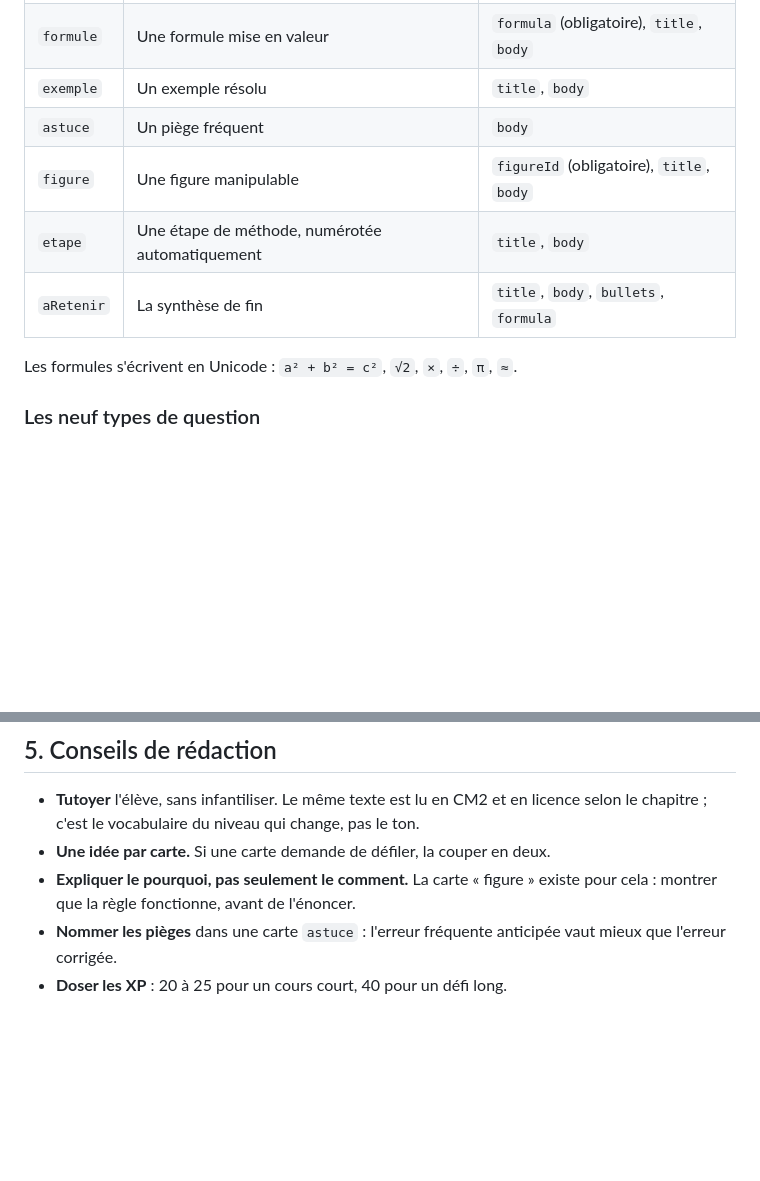
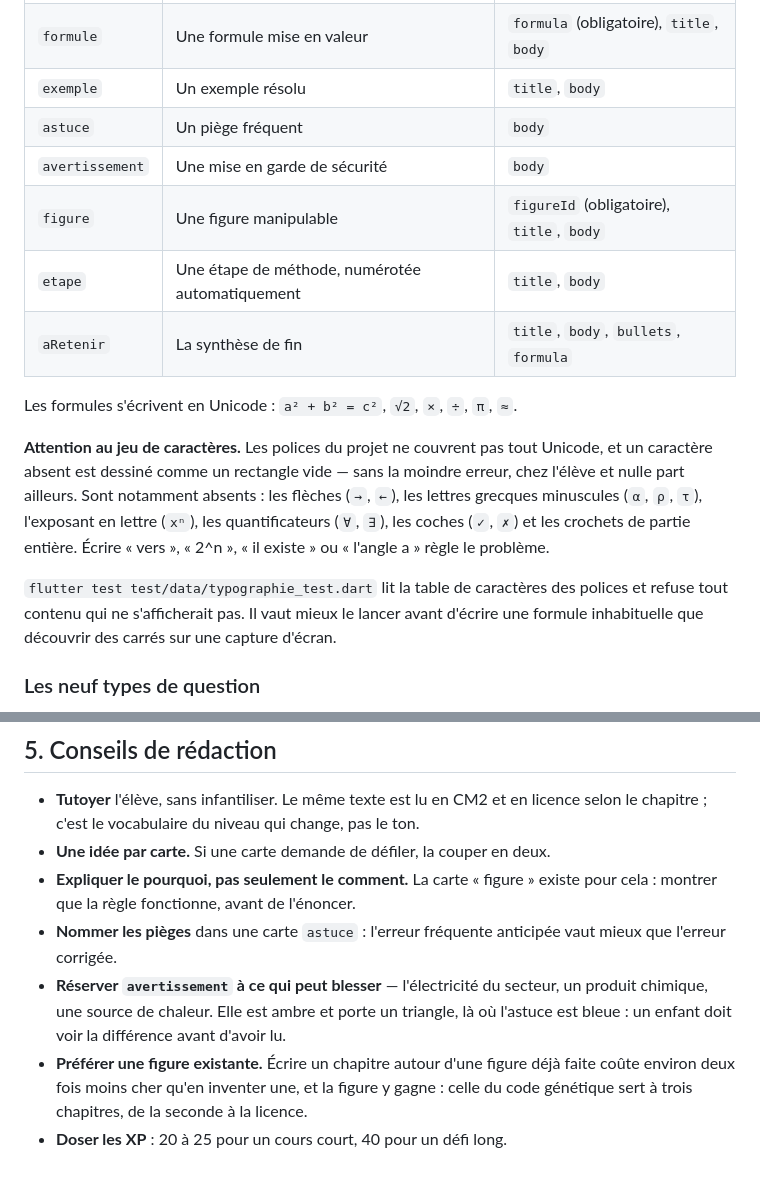
Before and after one commit to hsnsalhi/science, a Markdown page: docs/CONTENT_AUTHORING.md, 2 parts joined by grey strips. Rendered like a GitHub page; blank space fills up the shorter version.

Commit message:
Documenter le type de carte « avertissement » et la contrainte typographique
Le guide de rédaction ne connaissait pas la carte `avertissement`, ajoutée
pour les chapitres d'électricité, et conseillait d'écrire les formules en
Unicode sans dire lequel.

Il énumère maintenant ce que les polices ne savent pas dessiner — flèches,
lettres grecques minuscules, exposant en lettre, quantificateurs, coches —
et renvoie à `typographie_test.dart`, qui refuse tout contenu invisible.
C'est le genre de piège qu'on ne découvre qu'une fois le texte publié, et
dont la documentation est le seul remède.

Il recommande aussi de partir d'une figure existante. L'expérience de cette
série de chapitres est nette : celle du code génétique en sert trois, de la
seconde à la licence, et chacun a coûté la moitié du temps d'un chapitre à
figure neuve.

Co-Authored-By: Claude Opus 5 <noreply@anthropic.com>
Claude-Session: https://claude.ai/code/session_01MiAJ4jh2ieTFzuNAauCyWj

```diff
--- a/docs/CONTENT_AUTHORING.md
+++ b/docs/CONTENT_AUTHORING.md
@@ -78,11 +78,25 @@ cours lisible sur un téléphone.
 | `formule` | Une formule mise en valeur | `formula` (obligatoire), `title`, `body` |
 | `exemple` | Un exemple résolu | `title`, `body` |
 | `astuce` | Un piège fréquent | `body` |
+| `avertissement` | Une mise en garde de sécurité | `body` |
 | `figure` | Une figure manipulable | `figureId` (obligatoire), `title`, `body` |
 | `etape` | Une étape de méthode, numérotée automatiquement | `title`, `body` |
 | `aRetenir` | La synthèse de fin | `title`, `body`, `bullets`, `formula` |
 
 Les formules s'écrivent en Unicode : `a² + b² = c²`, `√2`, `×`, `÷`, `π`, `≈`.
+
+**Attention au jeu de caractères.** Les polices du projet ne couvrent pas
+tout Unicode, et un caractère absent est dessiné comme un rectangle vide —
+sans la moindre erreur, chez l'élève et nulle part ailleurs. Sont notamment
+absents : les flèches (`→`, `←`), les lettres grecques minuscules (`α`,
+`ρ`, `τ`), l'exposant en lettre (`xⁿ`), les quantificateurs (`∀`, `∃`), les
+coches (`✓`, `✗`) et les crochets de partie entière. Écrire « vers », « 2^n »,
+« il existe » ou « l'angle a » règle le problème.
+
+`flutter test test/data/typographie_test.dart` lit la table de caractères des
+polices et refuse tout contenu qui ne s'afficherait pas. Il vaut mieux le
+lancer avant d'écrire une formule inhabituelle que découvrir des carrés sur
+une capture d'écran.
 
 ### Les neuf types de question
 
@@ -194,4 +208,12 @@ jamais atteindre un élève.
   existe pour cela : montrer que la règle fonctionne, avant de l'énoncer.
 - **Nommer les pièges** dans une carte `astuce` : l'erreur fréquente anticipée
   vaut mieux que l'erreur corrigée.
+- **Réserver `avertissement` à ce qui peut blesser** — l'électricité du
+  secteur, un produit chimique, une source de chaleur. Elle est ambre et
+  porte un triangle, là où l'astuce est bleue : un enfant doit voir la
+  différence avant d'avoir lu.
+- **Préférer une figure existante.** Écrire un chapitre autour d'une figure
+  déjà faite coûte environ deux fois moins cher qu'en inventer une, et la
+  figure y gagne : celle du code génétique sert à trois chapitres, de la
+  seconde à la licence.
 - **Doser les XP** : 20 à 25 pour un cours court, 40 pour un défi long.
```
